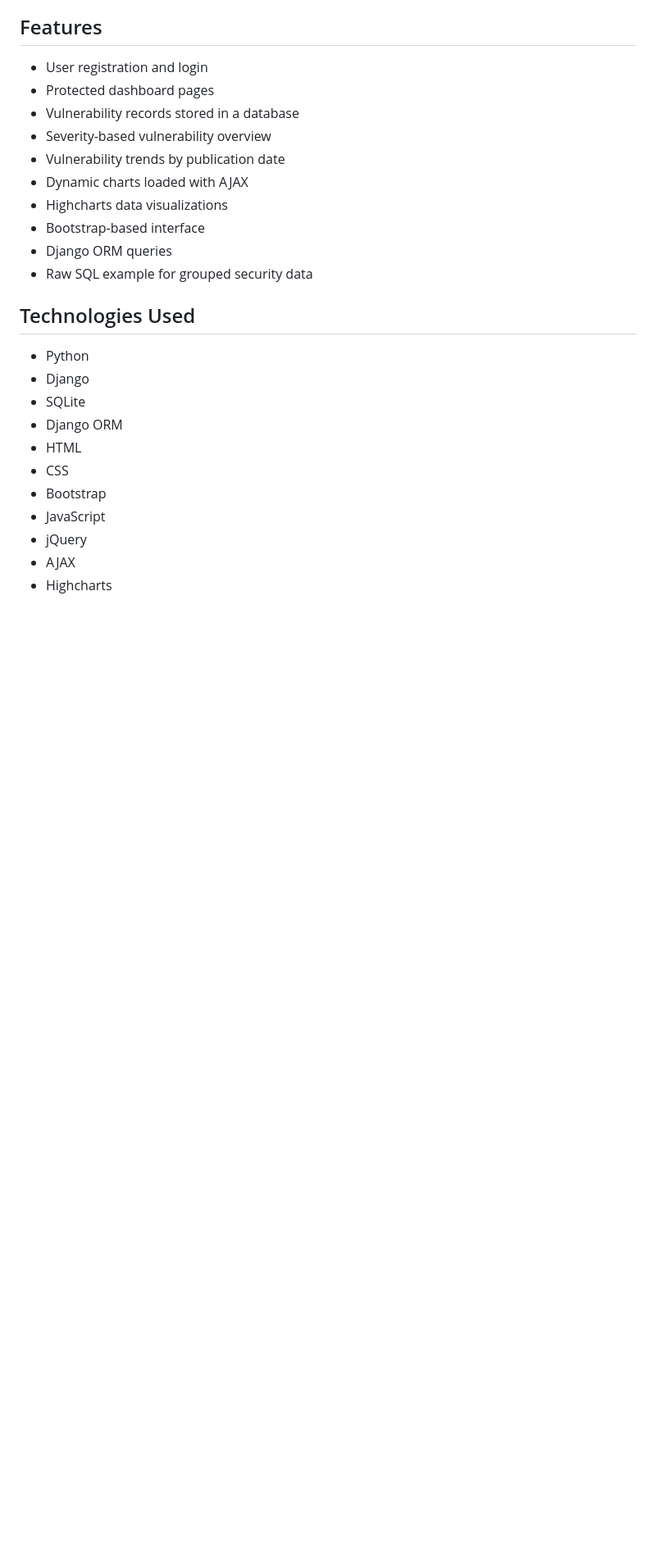
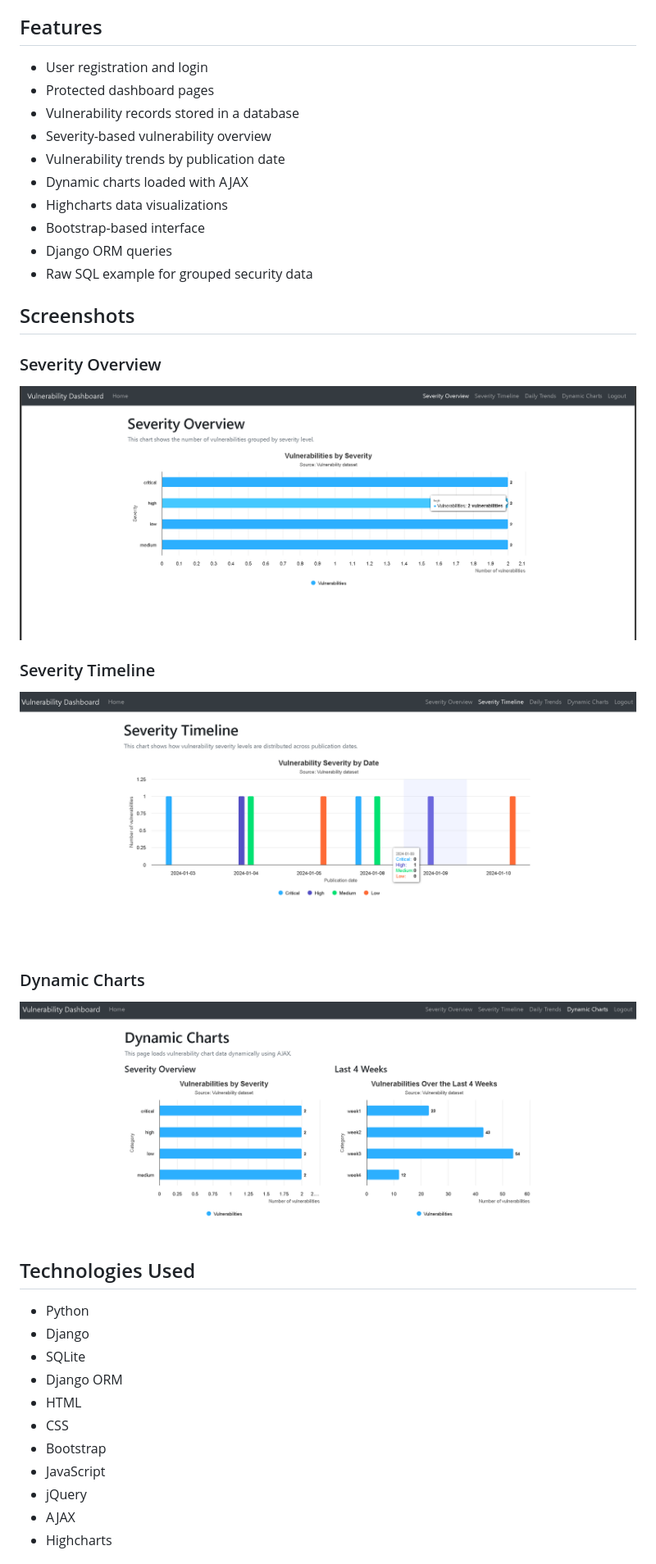
Before and after one commit to chrispsk/dw, a Markdown page: README.md, the part around the change. Shown at 82% size. Rendered like a GitHub page; blank space fills up the shorter version.

Commit message:
Add screenshots section to README
Added screenshots section with images for overview, timeline, and charts.

```diff
--- a/README.md
+++ b/README.md
@@ -14,6 +14,20 @@ Security Analytics Dashboard — Django web application built for vulnerability
 - Bootstrap-based interface
 - Django ORM queries
 - Raw SQL example for grouped security data
+
+## Screenshots
+
+### Severity Overview
+
+![Severity Overview](screenshots/severity-overview.png)
+
+### Severity Timeline
+
+![Severity Timeline](screenshots/severity-timeline.png)
+
+### Dynamic Charts
+
+![Dynamic Charts](screenshots/dynamic-charts.png)
 
 ## Technologies Used
 
```
